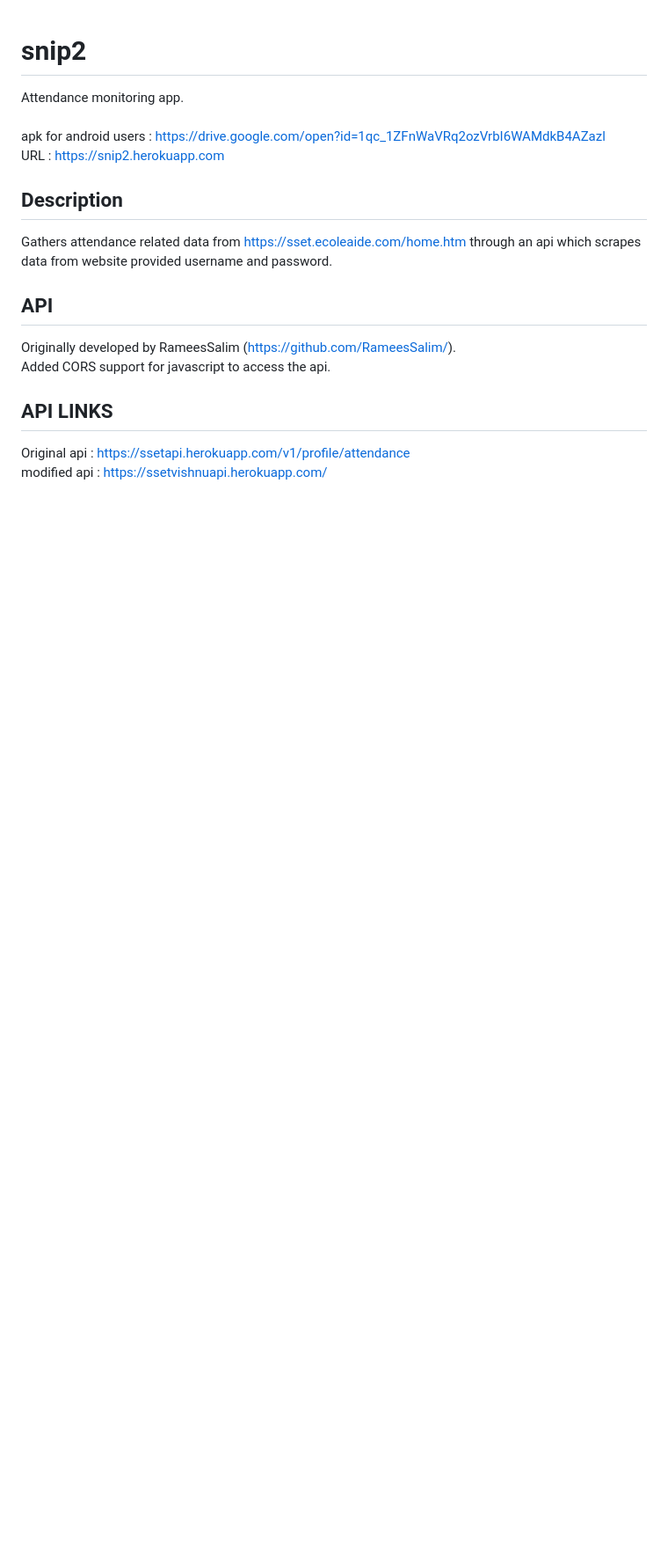
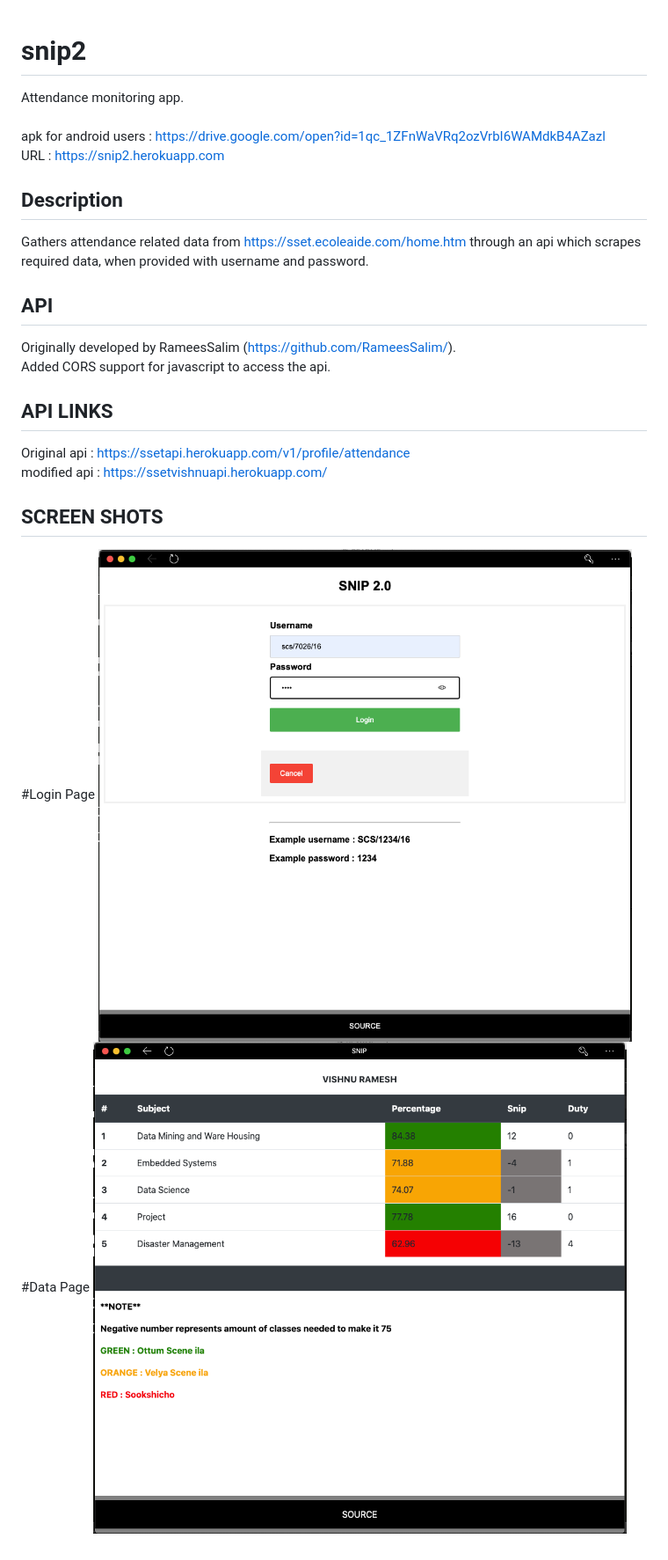
Before and after one commit to vishnu-vr/snip2, a Markdown page: README.md, the part around the change. Shown: that part at 88% size. GitHub-like rendering; pictures changed too: screen_shots/attendance_page.png (added), screen_shots/index_page.png (added); blank space fills up the shorter version.

```diff
--- a/README.md
+++ b/README.md
@@ -4,7 +4,7 @@ apk for android users : https://drive.google.com/open?id=1qc_1ZFnWaVRq2ozVrbI6WA
 URL : https://snip2.herokuapp.com
 
 ## Description
-Gathers attendance related data from https://sset.ecoleaide.com/home.htm through an api which scrapes data from website provided username and password.
+Gathers attendance related data from https://sset.ecoleaide.com/home.htm through an api which scrapes required data, when provided with username and password.
 
 ## API
 Originally developed by RameesSalim (https://github.com/RameesSalim/).<br>
@@ -12,3 +12,9 @@ Added CORS support for javascript to access the api.
 ## API LINKS
 Original api : https://ssetapi.herokuapp.com/v1/profile/attendance <br>
 modified api : https://ssetvishnuapi.herokuapp.com/
+
+## SCREEN SHOTS
+#Login Page
+![github-medium](screen_shots/index_page.png)
+#Data Page
+![github-medium](screen_shots/attendance_page.png)
```
Also changed, not shown: 7 other files.
